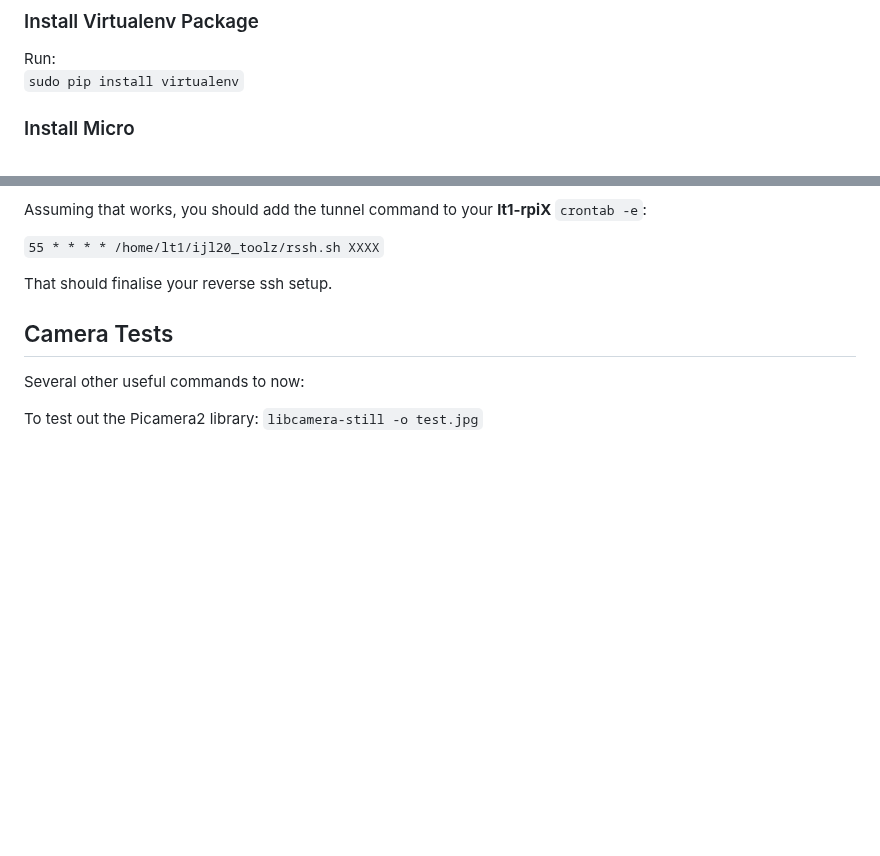
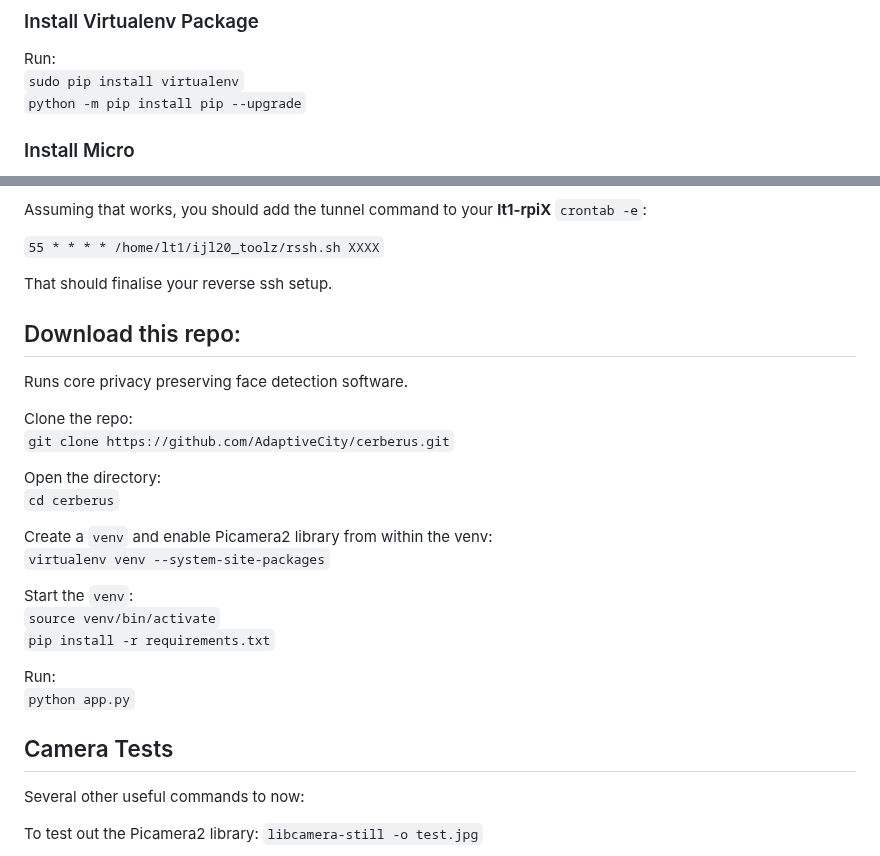
Before and after one commit to AdaptiveCity/cerberus, a Markdown page: README.md, 2 parts joined by grey strips. Drawn GitHub-style; blank space fills up the shorter version.

```diff
--- a/README.md
+++ b/README.md
@@ -25,6 +25,7 @@ Make sure `legacy Pi camera support` is `off`.
 ### Install Virtualenv Package
 Run:
 `sudo pip install virtualenv`
+`python -m pip install pip --upgrade`
 
 ### Install Micro
 Run:
@@ -132,6 +133,25 @@ Assuming that works, you should add the tunnel command to your **lt1-rpiX** `cro
 
 That should finalise your reverse ssh setup.
 
+## Download this repo:
+
+Runs core privacy preserving face detection software.
+
+Clone the repo:
+`git clone https://github.com/AdaptiveCity/cerberus.git`
+
+Open the directory:
+`cd cerberus`
+
+Create a `venv` and enable Picamera2 library from within the venv:
+`virtualenv venv --system-site-packages`
+
+Start the `venv`:
+`source venv/bin/activate`
+`pip install -r requirements.txt`
+
+Run:
+`python app.py`
 
 ## Camera Tests
 Several other useful commands to now:
```
